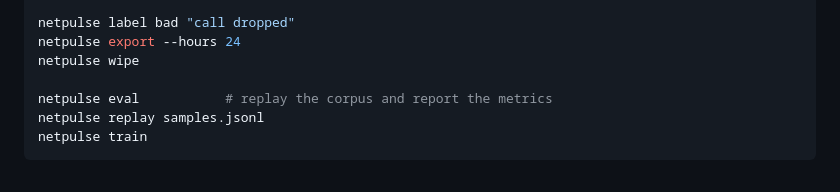
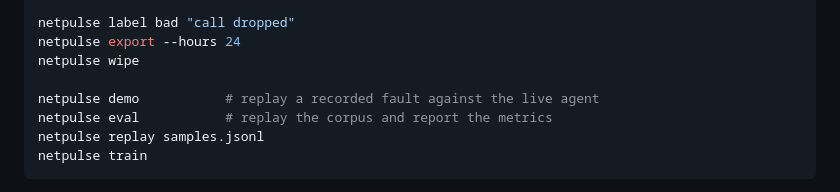
Before and after one commit to Nakul-Sinha/Network-fault-detection, a Markdown page: docs/operations.md, the part around the change. Drawn GitHub-style.

```diff
--- a/docs/operations.md
+++ b/docs/operations.md
@@ -24,6 +24,7 @@ netpulse label bad "call dropped"
 netpulse export --hours 24
 netpulse wipe
 
+netpulse demo           # replay a recorded fault against the live agent
 netpulse eval           # replay the corpus and report the metrics
 netpulse replay samples.jsonl
 netpulse train
```
Also changed, not shown: README.md (+16 -0 lines), docs/install.md (+1 -0 lines).
